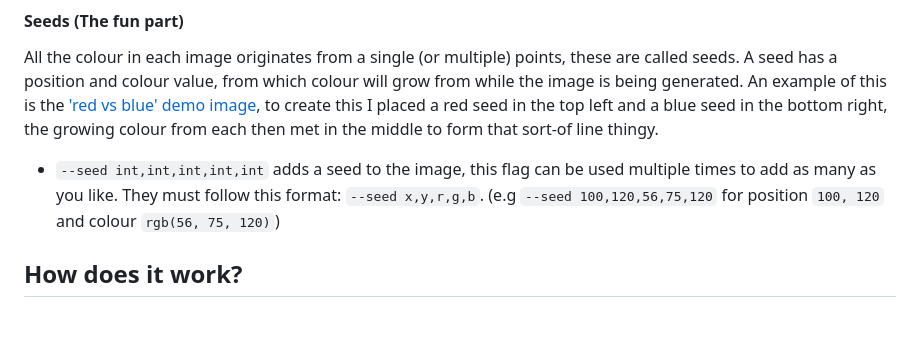
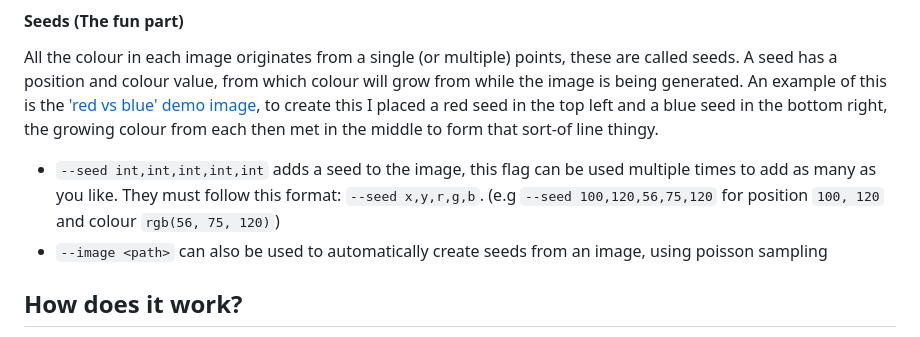
Before and after one commit to zakkbob/random-wallpapers, a Markdown page: README.md, the part around the change. Rendered like a GitHub page.

```diff
--- a/README.md
+++ b/README.md
@@ -46,6 +46,7 @@ A seed has a position and colour value, from which colour will grow from while t
 An example of this is the ['red vs blue' demo image](#multiple-seeds-red-vs-blue), to create this I placed a red seed in the top left and a blue seed in the bottom right, the growing colour from each then met in the middle to form that sort-of line thingy.
 
 - `--seed int,int,int,int,int` adds a seed to the image, this flag can be used multiple times to add as many as you like. They must follow this format: `--seed x,y,r,g,b`. (e.g `--seed 100,120,56,75,120` for position `100, 120` and colour `rgb(56, 75, 120)`)
+- `--image <path>` can also be used to automatically create seeds from an image, using poisson sampling
 
 ## How does it work?
 
```
